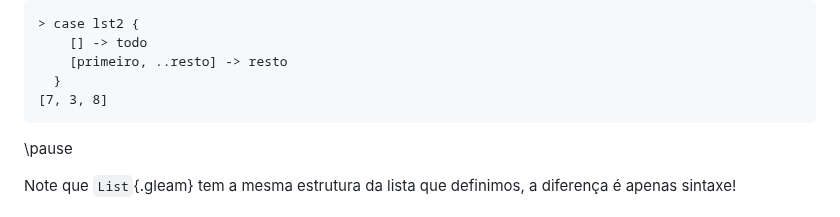
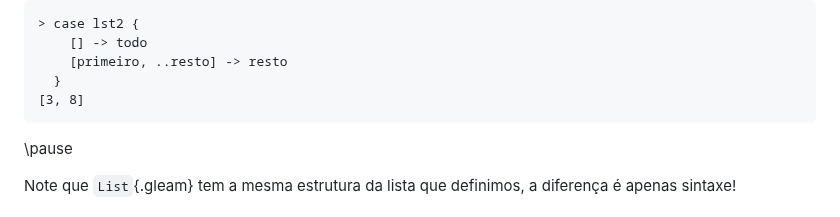
Before and after one commit to malbarbo/na-progfun, a Markdown page: 05-autorreferencia-e-recursividade-parte-1/notas-de-aula.md, the part around one of its changes. Drawn GitHub-style.

Commit message:
05-autorreferencia-e-recursividade-parte-1: corrige um exemplo

````diff
--- a/05-autorreferencia-e-recursividade-parte-1/notas-de-aula.md
+++ b/05-autorreferencia-e-recursividade-parte-1/notas-de-aula.md
@@ -678,7 +678,7 @@ O Gleam já tem embutido na linguagem um tipo `List`{.gleam} e fornece uma nota
     [] -> todo
     [primeiro, ..resto] -> resto
   }
-[7, 3, 8]
+[3, 8]
 ```
 </div>
 </div>
````
Also changed, not shown: other parts of 05-autorreferencia-e-recursividade-parte-1/notas-de-aula.md (+2 -0 lines).
